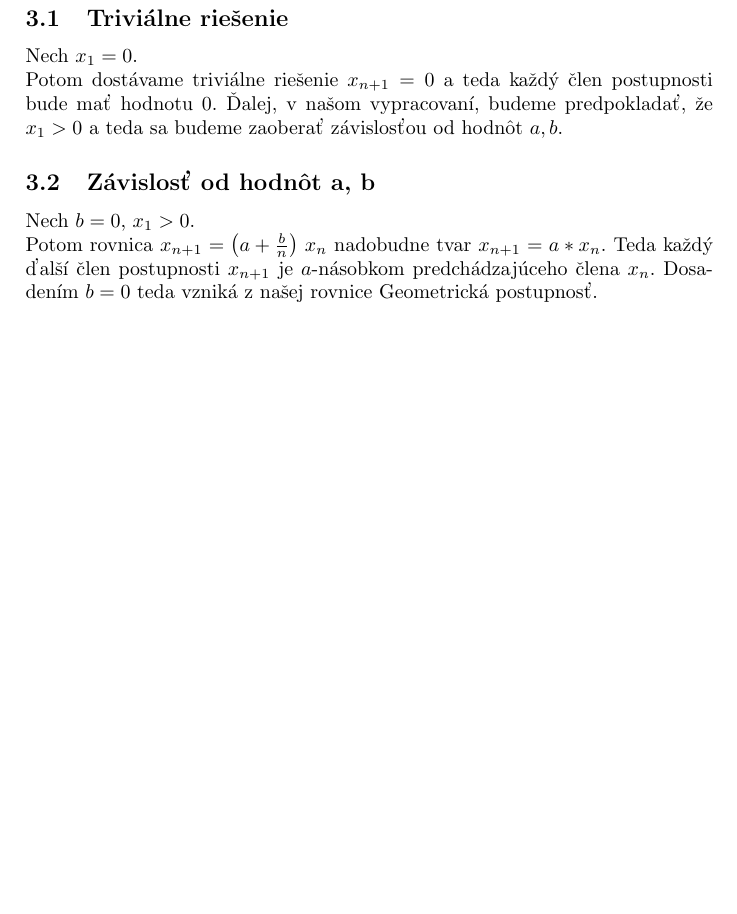
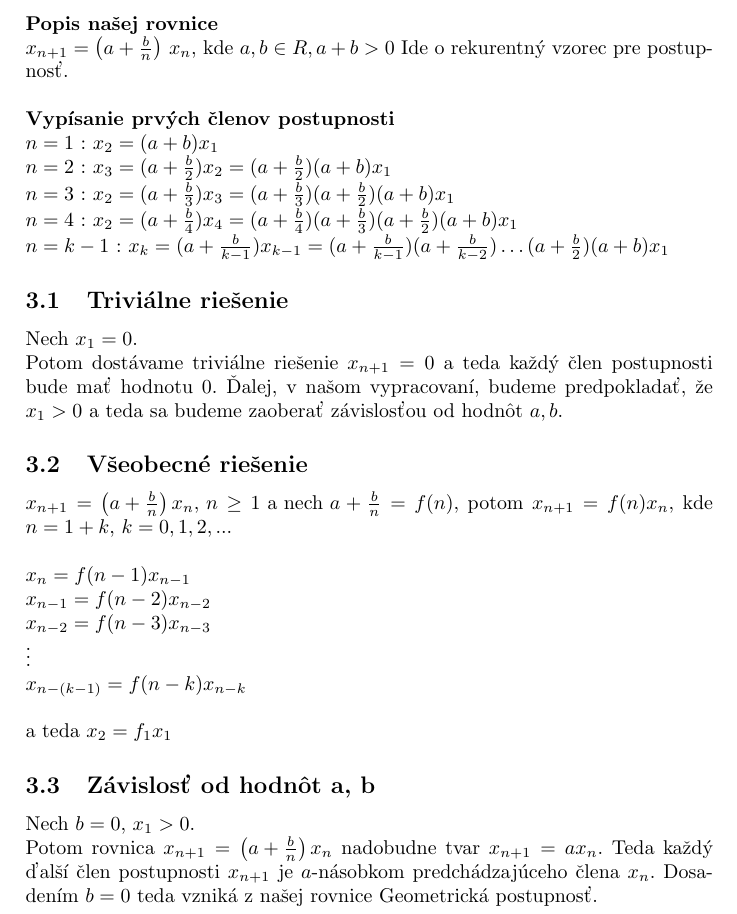
Before and after one commit to CarabineSK/mat3, a LaTeX document (Semestralna.tex): part of page 5 of 6, cut at the place of the change, the shorter picture padded with empty space. Compiled offline with pdfLaTeX.

Commit message:
LupoVeMale vemena - poradil Lupo sam

```diff
--- a/Semestralna.tex
+++ b/Semestralna.tex
@@ -146,14 +146,35 @@ $k$ všeobecných konštant, ktoré je možno si ľubovoľne zvoliť.
 
 \newpage
 \section{Vypracovanie}
+\textbf{Popis našej rovnice}\newline
+$x_{n+1}=\left(a+{\frac{b}{n}}\right)\,x_{n}$, kde $a,b \in R, a+b >0$ Ide o rekurentný vzorec pre postupnosť.\newline\newline
+\textbf{Vypísanie prvých členov postupnosti}\newline
+ $n=1$ : $x_{2}= (a+b)\*x_{1}$\newline
+ $n=2$ : $x_{3}=(a+\frac{b}{2})\*x_{2}=(a+\frac{b}{2})(a+b)\*x_{1}$\newline
+ $n=3$ : $x_{2}=(a+\frac{b}{3})\*x_{3}=(a+\frac{b}{3})\*(a+\frac{b}{2})(a+b)\*x_{1}$\newline
+ $n=4$ : $x_{2}=(a+\frac{b}{4})\*x_{4}=(a+\frac{b}{4})\*(a+\frac{b}{3})\*(a+\frac{b}{2})(a+b)\*x_{1}$\newline
+ $n=k-1$ : $x_{k}=(a+\frac{b}{k-1})\*x_{k-1}=(a+\frac{b}{k-1})\*(a+\frac{b}{k-2})\ldots(a+\frac{b}{2})\*(a+b)\*x_{1}$
+
 \subsection{Triviálne riešenie}
 Nech $x_{1}=0$.\newline
  Potom dostávame triviálne riešenie $x_{n+1} = 0$ a teda každý člen postupnosti bude mať hodnotu $0$. Ďalej, v našom vypracovaní, budeme predpokladať, že $ x_{1} > 0 $ a teda sa budeme
 zaoberať závislosťou od hodnôt $ a,b $.
 
+\subsection{Všeobecné riešenie}
+$x_{n+1}=\left(a+{\frac{b}{n}}\right)\*x_{n} \text{, } n \geq 1 \text{ a nech } a + {\frac{b}{n}} = f(n)$, potom
+$x_{n+1}=f(n)\*x_{n}   $, kde $ n = 1 + k $, $ k = 0,1,2,... $\newline
+\noindent\newline
+$ x_{n}=f(n-1)\*x_{n-1}    $\newline
+$ x_{n-1}=f(n-2)\*x_{n-2}    $\newline
+$ x_{n-2}=f(n-3)\*x_{n-3}    $\newline
+\vdots \newline
+$ x_{n-(k-1)}=f(n-k)\*x_{n-k}    $\newline
+\noindent\newline
+a teda $ x_{2} = f_{1}\*x_{1} $
+
 \subsection{Závislosť od hodnôt a, b}
 Nech $b=0$,  $x_{1}>0$.\newline
-Potom rovnica $x_{n+1}=\left(a+{\frac{b}{n}}\right)\,x_{n}$  nadobudne tvar  $x_{n+1}= a*x_{n}$.
+Potom rovnica $x_{n+1}=\left(a+{\frac{b}{n}}\right)\*x_{n}$  nadobudne tvar  $x_{n+1}= a\*x_{n}$.
 Teda každý ďalší člen postupnosti $x_{n+1}$ je $a$-násobkom predchádzajúceho člena  $x_{n}$.
 Dosadením  $b=0$ teda vzniká z našej rovnice Geometrická postupnosť.
 \newpage
```
Also changed, not shown: Semestralna.pdf, 6 other files.
